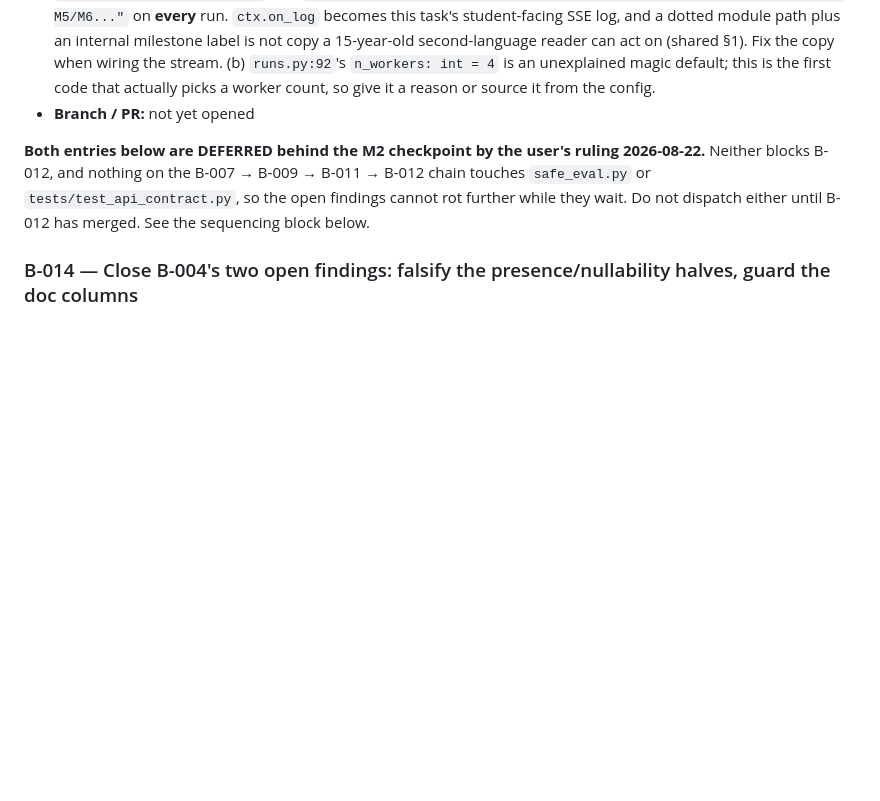
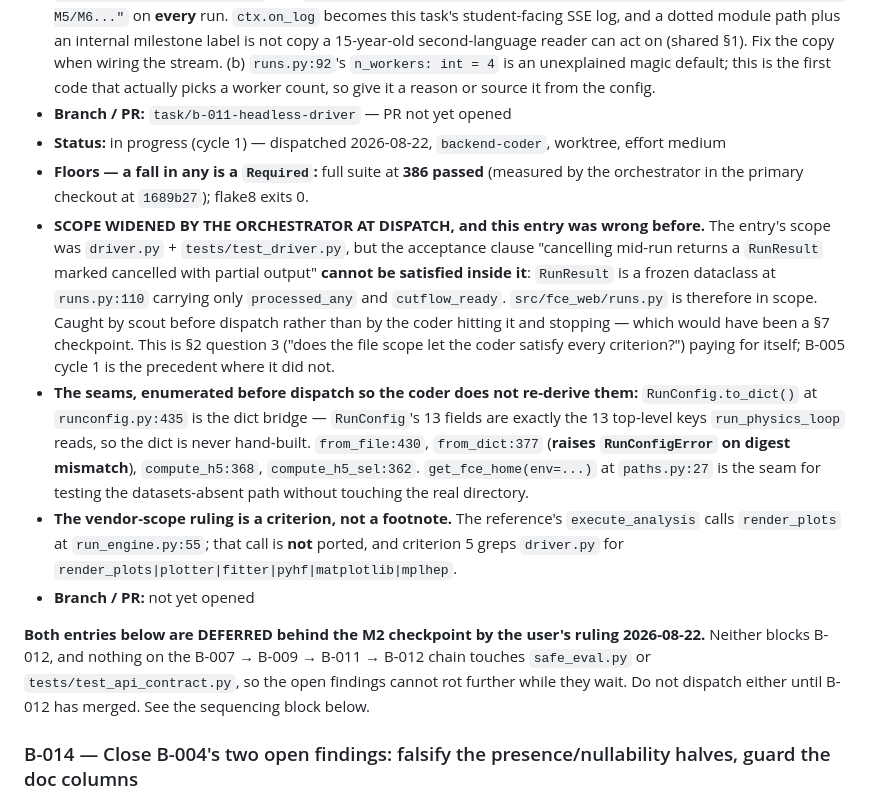
Before and after one commit to JulesVandenbroeck/fce-site, a Markdown page: .claude/tasks/backend.md, the part around the change. GitHub-like rendering; blank space fills up the shorter version.

Commit message:
orchestrator: B-011 dispatched, scope widened to runs.py (RunResult cannot carry cancellation otherwise)
Co-Authored-By: Claude Opus 5 <noreply@anthropic.com>

```diff
--- a/.claude/tasks/backend.md
+++ b/.claude/tasks/backend.md
@@ -37,6 +37,27 @@ _none_
   second-language reader can act on (shared §1). Fix the copy when wiring the stream.
   (b) `runs.py:92`'s `n_workers: int = 4` is an unexplained magic default; this is the first code
   that actually picks a worker count, so give it a reason or source it from the config.
+- **Branch / PR:** `task/b-011-headless-driver` — PR not yet opened
+- **Status:** in progress (cycle 1) — dispatched 2026-08-22, `backend-coder`, worktree, effort medium
+- **Floors — a fall in any is a `Required`:** full suite at **386 passed** (measured by the
+  orchestrator in the primary checkout at `1689b27`); flake8 exits 0.
+- **SCOPE WIDENED BY THE ORCHESTRATOR AT DISPATCH, and this entry was wrong before.** The entry's
+  scope was `driver.py` + `tests/test_driver.py`, but the acceptance clause "cancelling mid-run
+  returns a `RunResult` marked cancelled with partial output" **cannot be satisfied inside it**:
+  `RunResult` is a frozen dataclass at `runs.py:110` carrying only `processed_any` and
+  `cutflow_ready`. `src/fce_web/runs.py` is therefore in scope. Caught by scout before dispatch
+  rather than by the coder hitting it and stopping — which would have been a §7 checkpoint.
+  This is §2 question 3 ("does the file scope let the coder satisfy every criterion?") paying
+  for itself; B-005 cycle 1 is the precedent where it did not.
+- **The seams, enumerated before dispatch so the coder does not re-derive them:**
+  `RunConfig.to_dict()` at `runconfig.py:435` is the dict bridge — `RunConfig`'s 13 fields are
+  exactly the 13 top-level keys `run_physics_loop` reads, so the dict is never hand-built.
+  `from_file:430`, `from_dict:377` (**raises `RunConfigError` on digest mismatch**),
+  `compute_h5:368`, `compute_h5_sel:362`. `get_fce_home(env=...)` at `paths.py:27` is the seam
+  for testing the datasets-absent path without touching the real directory.
+- **The vendor-scope ruling is a criterion, not a footnote.** The reference's
+  `execute_analysis` calls `render_plots` at `run_engine.py:55`; that call is **not** ported, and
+  criterion 5 greps `driver.py` for `render_plots|plotter|fitter|pyhf|matplotlib|mplhep`.
 - **Branch / PR:** not yet opened
 
 
```
